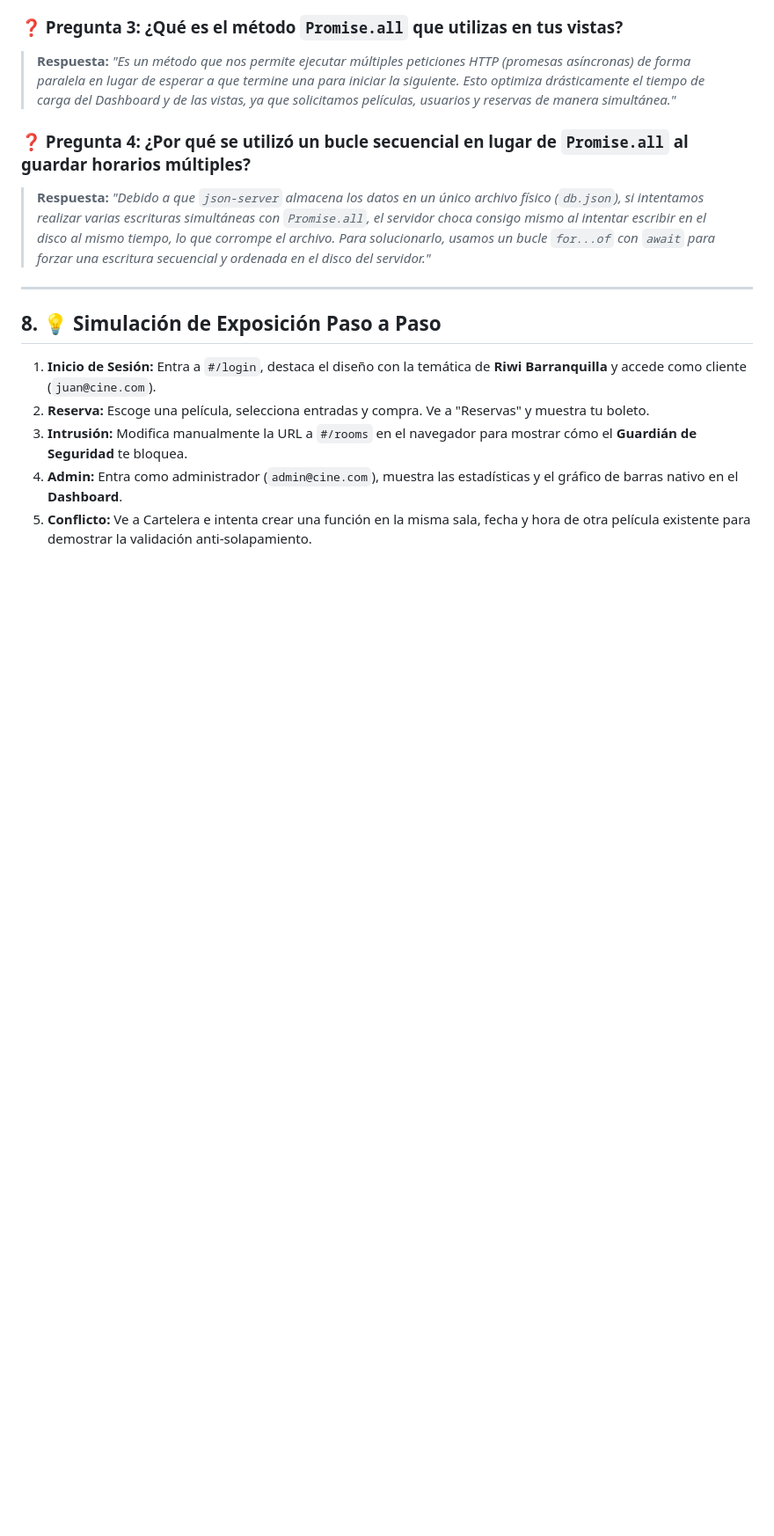
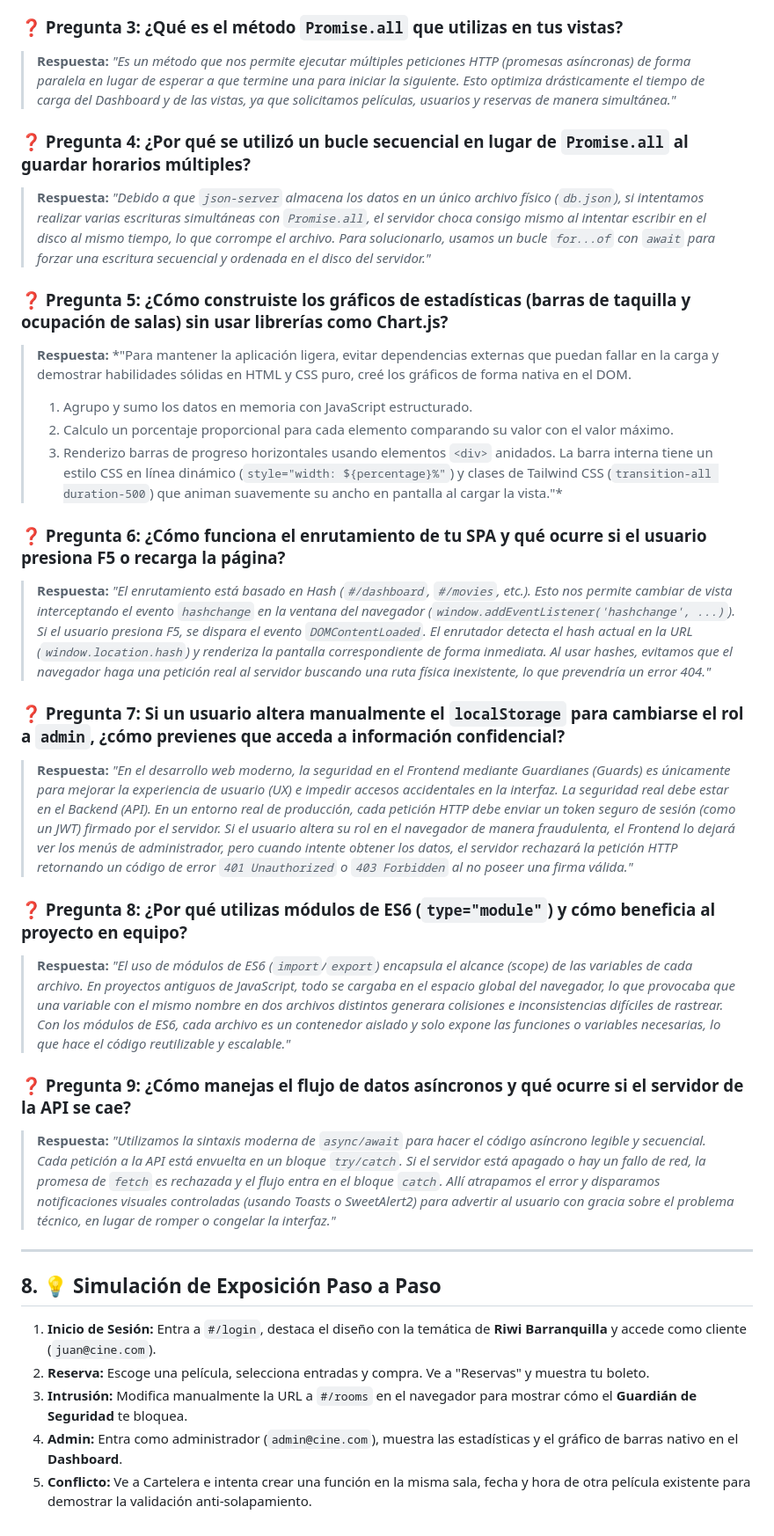
Before and after one commit to juanjo2409/pruebaJavaS, a Markdown page: sustentacion.md, the part around one of its changes. Shown at 88% size. GitHub-like rendering; blank space fills up the shorter version.

Commit message:
docs: actualizar guia de sustentacion con graficos y preguntas de evaluacion

```diff
--- a/sustentacion.md
+++ b/sustentacion.md
@@ -179,6 +184,26 @@ Cada vez que el usuario navega a una ruta en el enrutador:
 ### ❓ Pregunta 4: ¿Por qué se utilizó un bucle secuencial en lugar de `Promise.all` al guardar horarios múltiples?
 > **Respuesta:** *"Debido a que `json-server` almacena los datos en un único archivo físico (`db.json`), si intentamos realizar varias escrituras simultáneas con `Promise.all`, el servidor choca consigo mismo al intentar escribir en el disco al mismo tiempo, lo que corrompe el archivo. Para solucionarlo, usamos un bucle `for...of` con `await` para forzar una escritura secuencial y ordenada en el disco del servidor."*
 
+### ❓ Pregunta 5: ¿Cómo construiste los gráficos de estadísticas (barras de taquilla y ocupación de salas) sin usar librerías como Chart.js?
+> **Respuesta:** *"Para mantener la aplicación ligera, evitar dependencias externas que puedan fallar en la carga y demostrar habilidades sólidas en HTML y CSS puro, creé los gráficos de forma nativa en el DOM.
+> 1. Agrupo y sumo los datos en memoria con JavaScript estructurado.
+> 2. Calculo un porcentaje proporcional para cada elemento comparando su valor con el valor máximo.
+> 3. Renderizo barras de progreso horizontales usando elementos `<div>` anidados. La barra interna tiene un estilo CSS en línea dinámico (`style="width: ${percentage}%"`) y clases de Tailwind CSS (`transition-all duration-500`) que animan suavemente su ancho en pantalla al cargar la vista."*
+
+### ❓ Pregunta 6: ¿Cómo funciona el enrutamiento de tu SPA y qué ocurre si el usuario presiona F5 o recarga la página?
+> **Respuesta:** *"El enrutamiento está basado en Hash (`#/dashboard`, `#/movies`, etc.). Esto nos permite cambiar de vista interceptando el evento `hashchange` en la ventana del navegador (`window.addEventListener('hashchange', ...)`).
+> Si el usuario presiona F5, se dispara el evento `DOMContentLoaded`. El enrutador detecta el hash actual en la URL (`window.location.hash`) y renderiza la pantalla correspondiente de forma inmediata. Al usar hashes, evitamos que el navegador haga una petición real al servidor buscando una ruta física inexistente, lo que prevendría un error 404."*
+
+### ❓ Pregunta 7: Si un usuario altera manualmente el `localStorage` para cambiarse el rol a `admin`, ¿cómo previenes que acceda a información confidencial?
+> **Respuesta:** *"En el desarrollo web moderno, la seguridad en el Frontend mediante Guardianes (Guards) es únicamente para mejorar la experiencia de usuario (UX) e impedir accesos accidentales en la interfaz. La seguridad real debe estar en el Backend (API).
+> En un entorno real de producción, cada petición HTTP debe enviar un token seguro de sesión (como un JWT) firmado por el servidor. Si el usuario altera su rol en el navegador de manera fraudulenta, el Frontend lo dejará ver los menús de administrador, pero cuando intente obtener los datos, el servidor rechazará la petición HTTP retornando un código de error `401 Unauthorized` o `403 Forbidden` al no poseer una firma válida."*
+
+### ❓ Pregunta 8: ¿Por qué utilizas módulos de ES6 (`type="module"`) y cómo beneficia al proyecto en equipo?
+> **Respuesta:** *"El uso de módulos de ES6 (`import`/`export`) encapsula el alcance (scope) de las variables de cada archivo. En proyectos antiguos de JavaScript, todo se cargaba en el espacio global del navegador, lo que provocaba que una variable con el mismo nombre en dos archivos distintos generara colisiones e inconsistencias difíciles de rastrear. Con los módulos de ES6, cada archivo es un contenedor aislado y solo expone las funciones o variables necesarias, lo que hace el código reutilizable y escalable."*
+
+### ❓ Pregunta 9: ¿Cómo manejas el flujo de datos asíncronos y qué ocurre si el servidor de la API se cae?
+> **Respuesta:** *"Utilizamos la sintaxis moderna de `async/await` para hacer el código asíncrono legible y secuencial. Cada petición a la API está envuelta en un bloque `try/catch`. Si el servidor está apagado o hay un fallo de red, la promesa de `fetch` es rechazada y el flujo entra en el bloque `catch`. Allí atrapamos el error y disparamos notificaciones visuales controladas (usando Toasts o SweetAlert2) para advertir al usuario con gracia sobre el problema técnico, en lugar de romper o congelar la interfaz."*
+
 ---
 
 ## 8. 💡 Simulación de Exposición Paso a Paso
```
Also changed, not shown: other parts of sustentacion.md (+8 -3 lines).
